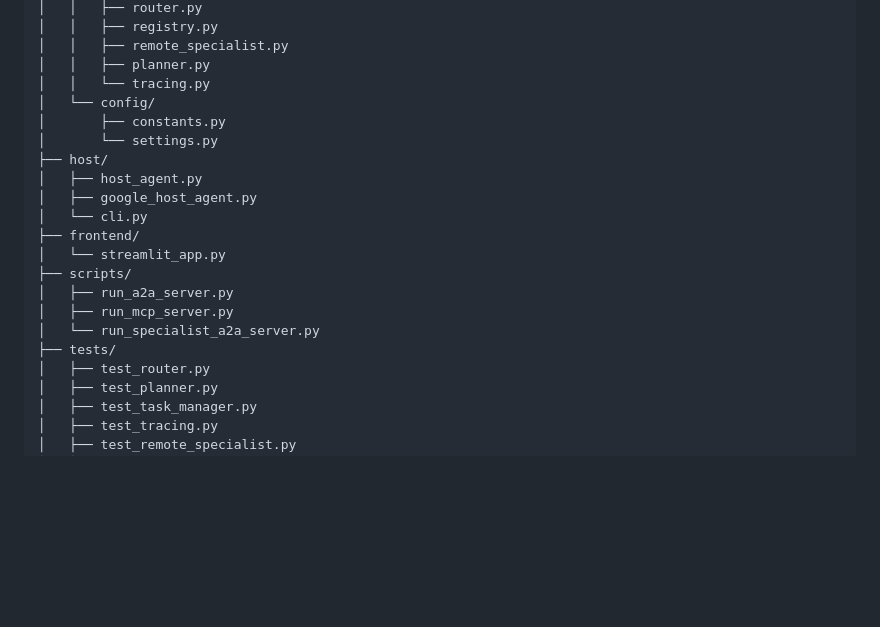
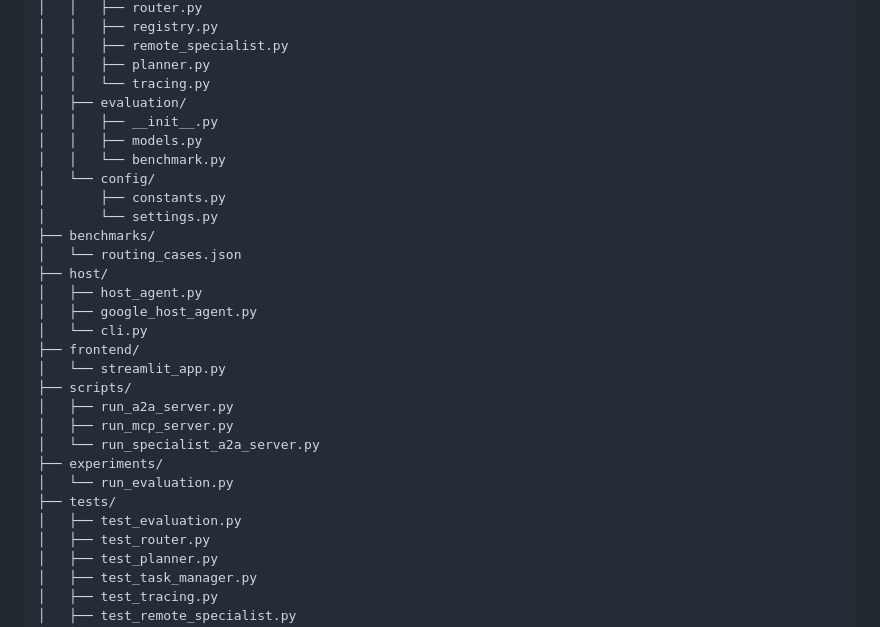
Before and after one commit to ADARSH010203/MCP_WITH_A2A, a Markdown page: README.md, the part around the change. Rendered like a GitHub page; blank space fills up the shorter version.

Commit message:
docs: show phase 7 evaluation structure

```diff
--- a/README.md
+++ b/README.md
@@ -102,9 +102,15 @@ MCP_WITH_A2A/
 │   │   ├── remote_specialist.py
 │   │   ├── planner.py
 │   │   └── tracing.py
+│   ├── evaluation/
+│   │   ├── __init__.py
+│   │   ├── models.py
+│   │   └── benchmark.py
 │   └── config/
 │       ├── constants.py
 │       └── settings.py
+├── benchmarks/
+│   └── routing_cases.json
 ├── host/
 │   ├── host_agent.py
 │   ├── google_host_agent.py
@@ -115,7 +121,10 @@ MCP_WITH_A2A/
 │   ├── run_a2a_server.py
 │   ├── run_mcp_server.py
 │   └── run_specialist_a2a_server.py
+├── experiments/
+│   └── run_evaluation.py
 ├── tests/
+│   ├── test_evaluation.py
 │   ├── test_router.py
 │   ├── test_planner.py
 │   ├── test_task_manager.py
```
